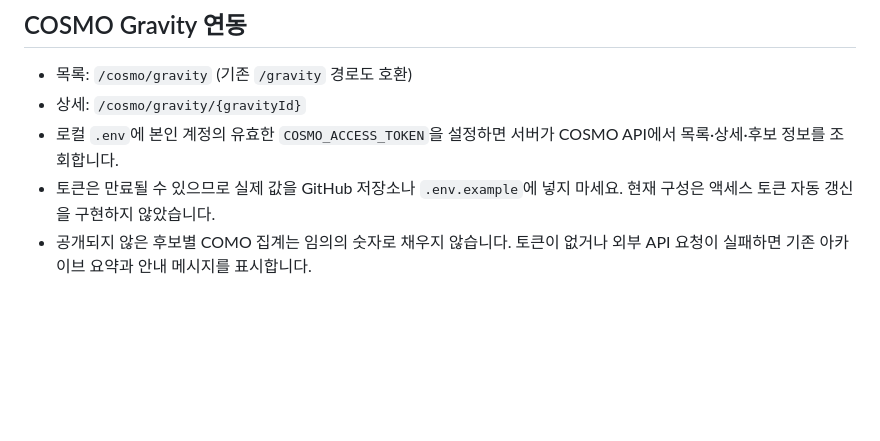
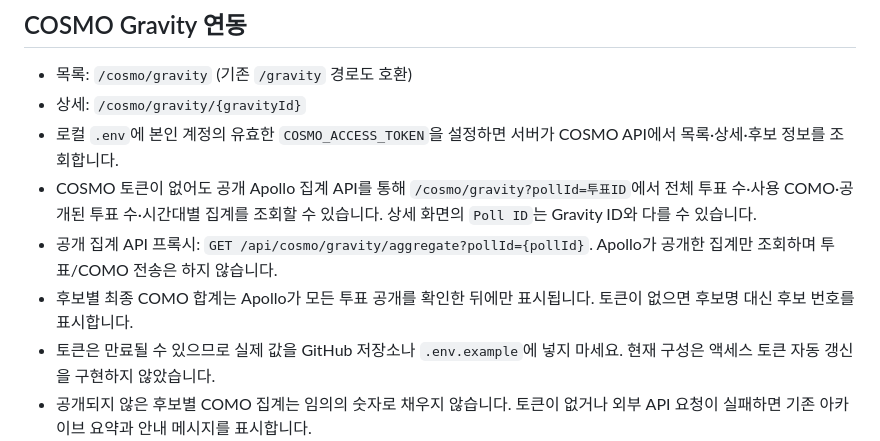
Before and after one commit to TriplesWeb/triplesweb, a Markdown page: README.md, the part around the change. GitHub-like rendering; blank space fills up the shorter version.

Commit message:
Document token-free Apollo Gravity aggregation

```diff
--- a/README.md
+++ b/README.md
@@ -18,6 +18,9 @@ tripleS 팬 커뮤니티 웹사이트 (Spring Boot 3.5 + Mustache + MariaDB).
 - 목록: `/cosmo/gravity` (기존 `/gravity` 경로도 호환)
 - 상세: `/cosmo/gravity/{gravityId}`
 - 로컬 `.env`에 본인 계정의 유효한 `COSMO_ACCESS_TOKEN`을 설정하면 서버가 COSMO API에서 목록·상세·후보 정보를 조회합니다.
+- COSMO 토큰이 없어도 공개 Apollo 집계 API를 통해 `/cosmo/gravity?pollId=투표ID`에서 전체 투표 수·사용 COMO·공개된 투표 수·시간대별 집계를 조회할 수 있습니다. 상세 화면의 `Poll ID`는 Gravity ID와 다를 수 있습니다.
+- 공개 집계 API 프록시: `GET /api/cosmo/gravity/aggregate?pollId={pollId}`. Apollo가 공개한 집계만 조회하며 투표/COMO 전송은 하지 않습니다.
+- 후보별 최종 COMO 합계는 Apollo가 모든 투표 공개를 확인한 뒤에만 표시됩니다. 토큰이 없으면 후보명 대신 후보 번호를 표시합니다.
 - 토큰은 만료될 수 있으므로 실제 값을 GitHub 저장소나 `.env.example`에 넣지 마세요. 현재 구성은 액세스 토큰 자동 갱신을 구현하지 않았습니다.
 - 공개되지 않은 후보별 COMO 집계는 임의의 숫자로 채우지 않습니다. 토큰이 없거나 외부 API 요청이 실패하면 기존 아카이브 요약과 안내 메시지를 표시합니다.
 - 이 연동은 조회 전용이며, 실제 투표나 COMO 전송을 실행하지 않습니다.
```
